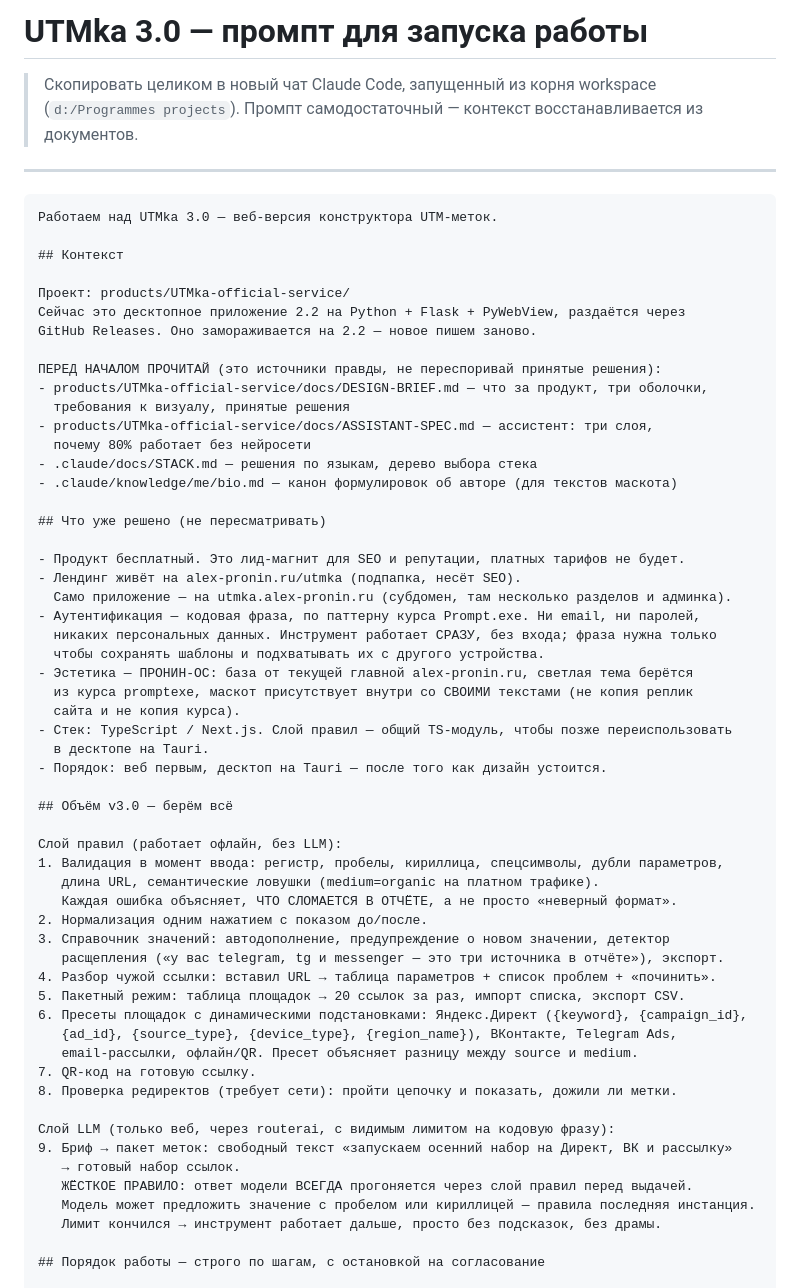
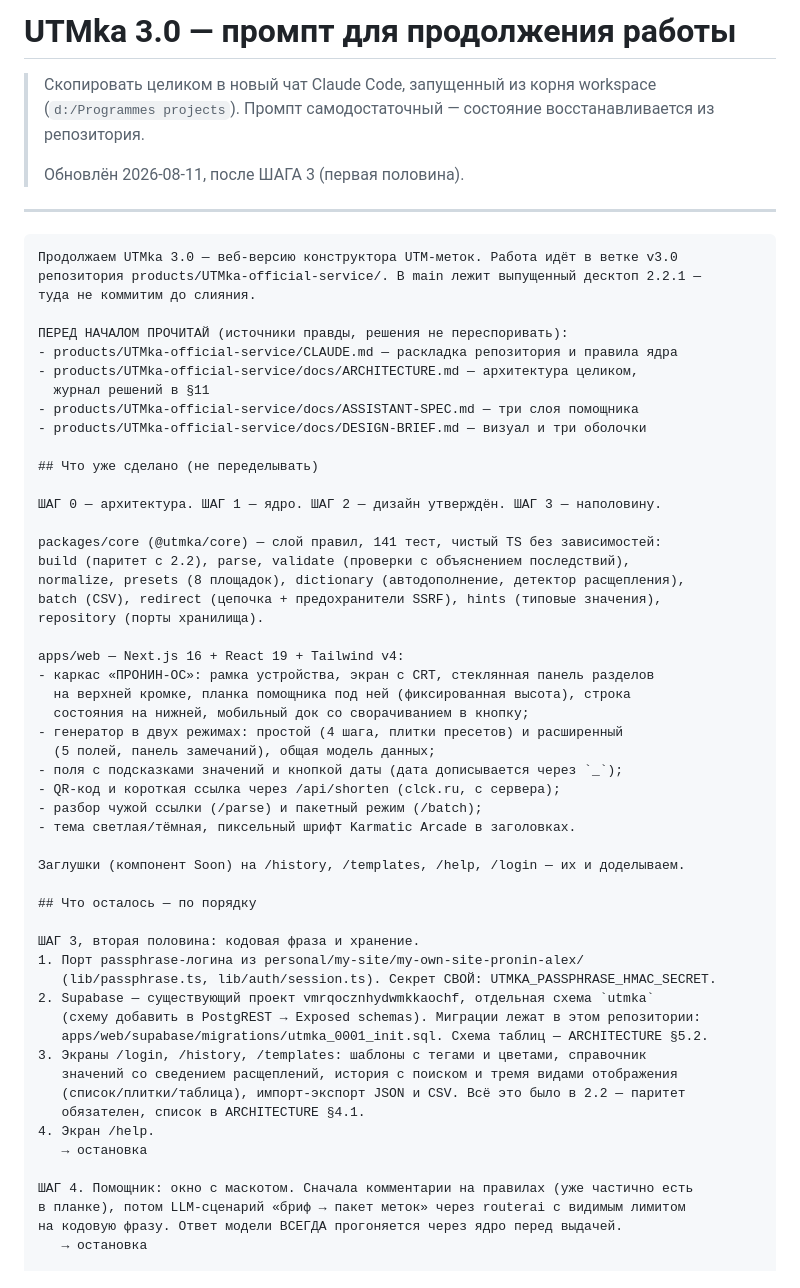
Before and after one commit to Goryuchnick/UTMka-official-service, a Markdown page: docs/KICKOFF-PROMPT.md, the part around one of its changes. GitHub-like rendering.

Commit message:
docs: промпт для продолжения работы после ШАГА 3
Co-Authored-By: Claude Opus 5 (1M context) <noreply@anthropic.com>

````diff
--- a/docs/KICKOFF-PROMPT.md
+++ b/docs/KICKOFF-PROMPT.md
@@ -1,65 +1,64 @@
-# UTMka 3.0 — промпт для запуска работы
+# UTMka 3.0 — промпт для продолжения работы
 
 > Скопировать целиком в новый чат Claude Code, запущенный из корня workspace
-> (`d:/Programmes projects`). Промпт самодостаточный — контекст восстанавливается из документов.
+> (`d:/Programmes projects`). Промпт самодостаточный — состояние восстанавливается из репозитория.
+>
+> Обновлён 2026-08-11, после ШАГА 3 (первая половина).
 
 ---
 
 ```
-Работаем над UTMka 3.0 — веб-версия конструктора UTM-меток.
+Продолжаем UTMka 3.0 — веб-версию конструктора UTM-меток. Работа идёт в ветке v3.0
+репозитория products/UTMka-official-service/. В main лежит выпущенный десктоп 2.2.1 —
+туда не коммитим до слияния.
 
-## Контекст
+ПЕРЕД НАЧАЛОМ ПРОЧИТАЙ (источники правды, решения не переспоривать):
+- products/UTMka-official-service/CLAUDE.md — раскладка репозитория и правила ядра
+- products/UTMka-official-service/docs/ARCHITECTURE.md — архитектура целиком,
+  журнал решений в §11
+- products/UTMka-official-service/docs/ASSISTANT-SPEC.md — три слоя помощника
+- products/UTMka-official-service/docs/DESIGN-BRIEF.md — визуал и три оболочки
 
-Проект: products/UTMka-official-service/
-Сейчас это десктопное приложение 2.2 на Python + Flask + PyWebView, раздаётся через
-GitHub Releases. Оно замораживается на 2.2 — новое пишем заново.
+## Что уже сделано (не переделывать)
 
-ПЕРЕД НАЧАЛОМ ПРОЧИТАЙ (это источники правды, не переспоривай принятые решения):
-- products/UTMka-official-service/docs/DESIGN-BRIEF.md — что за продукт, три оболочки,
-  требования к визуалу, принятые решения
-- products/UTMka-official-service/docs/ASSISTANT-SPEC.md — ассистент: три слоя,
-  почему 80% работает без нейросети
-- .claude/docs/STACK.md — решения по языкам, дерево выбора стека
-- .claude/knowledge/me/bio.md — канон формулировок об авторе (для текстов маскота)
+ШАГ 0 — архитектура. ШАГ 1 — ядро. ШАГ 2 — дизайн утверждён. ШАГ 3 — наполовину.
 
-## Что уже решено (не пересматривать)
+packages/core (@utmka/core) — слой правил, 141 тест, чистый TS без зависимостей:
+build (паритет с 2.2), parse, validate (проверки с объяснением последствий),
+normalize, presets (8 площадок), dictionary (автодополнение, детектор расщепления),
+batch (CSV), redirect (цепочка + предохранители SSRF), hints (типовые значения),
+repository (порты хранилища).
 
-- Продукт бесплатный. Это лид-магнит для SEO и репутации, платных тарифов не будет.
-- Лендинг живёт на alex-pronin.ru/utmka (подпапка, несёт SEO).
-  Само приложение — на utmka.alex-pronin.ru (субдомен, там несколько разделов и админка).
-- Аутентификация — кодовая фраза, по паттерну курса Prompt.exe. Ни email, ни паролей,
-  никаких персональных данных. Инструмент работает СРАЗУ, без входа; фраза нужна только
-  чтобы сохранять шаблоны и подхватывать их с другого устройства.
-- Эстетика — ПРОНИН-ОС: база от текущей главной alex-pronin.ru, светлая тема берётся
-  из курса promptexe, маскот присутствует внутри со СВОИМИ текстами (не копия реплик
-  сайта и не копия курса).
-- Стек: TypeScript / Next.js. Слой правил — общий TS-модуль, чтобы позже переиспользовать
-  в десктопе на Tauri.
-- Порядок: веб первым, десктоп на Tauri — после того как дизайн устоится.
+apps/web — Next.js 16 + React 19 + Tailwind v4:
+- каркас «ПРОНИН-ОС»: рамка устройства, экран с CRT, стеклянная панель разделов
+  на верхней кромке, планка помощника под ней (фиксированная высота), строка
+  состояния на нижней, мобильный док со сворачиванием в кнопку;
+- генератор в двух режимах: простой (4 шага, плитки пресетов) и расширенный
+  (5 полей, панель замечаний), общая модель данных;
+- поля с подсказками значений и кнопкой даты (дата дописывается через `_`);
+- QR-код и короткая ссылка через /api/shorten (clck.ru, с сервера);
+- разбор чужой ссылки (/parse) и пакетный режим (/batch);
+- тема светлая/тёмная, пиксельный шрифт Karmatic Arcade в заголовках.
 
-## Объём v3.0 — берём всё
+Заглушки (компонент Soon) на /history, /templates, /help, /login — их и доделываем.
 
-Слой правил (работает офлайн, без LLM):
-1. Валидация в момент ввода: регистр, пробелы, кириллица, спецсимволы, дубли параметров,
-   длина URL, семантические ловушки (medium=organic на платном трафике).
-   Каждая ошибка объясняет, ЧТО СЛОМАЕТСЯ В ОТЧЁТЕ, а не просто «неверный формат».
-2. Нормализация одним нажатием с показом до/после.
-3. Справочник значений: автодополнение, предупреждение о новом значении, детектор
-   расщепления («у вас telegram, tg и messenger — это три источника в отчёте»), экспорт.
-4. Разбор чужой ссылки: вставил URL → таблица параметров + список проблем + «починить».
-5. Пакетный режим: таблица площадок → 20 ссылок за раз, импорт списка, экспорт CSV.
-6. Пресеты площадок с динамическими подстановками: Яндекс.Директ ({keyword}, {campaign_id},
-   {ad_id}, {source_type}, {device_type}, {region_name}), ВКонтакте, Telegram Ads,
-   email-рассылки, офлайн/QR. Пресет объясняет разницу между source и medium.
-7. QR-код на готовую ссылку.
-8. Проверка редиректов (требует сети): пройти цепочку и показать, дожили ли метки.
+## Что осталось — по порядку
 
-Слой LLM (только веб, через routerai, с видимым лимитом на кодовую фразу):
-9. Бриф → пакет меток: свободный текст «запускаем осенний набор на Директ, ВК и рассылку»
-   → готовый набор ссылок.
-   ЖЁСТКОЕ ПРАВИЛО: ответ модели ВСЕГДА прогоняется через слой правил перед выдачей.
-   Модель может предложить значение с пробелом или кириллицей — правила последняя инстанция.
-   Лимит кончился → инструмент работает дальше, просто без подсказок, без драмы.
+ШАГ 3, вторая половина: кодовая фраза и хранение.
+1. Порт passphrase-логина из personal/my-site/my-own-site-pronin-alex/
+   (lib/passphrase.ts, lib/auth/session.ts). Секрет СВОЙ: UTMKA_PASSPHRASE_HMAC_SECRET.
+2. Supabase — существующий проект vmrqocznhydwmkkaochf, отдельная схема `utmka`
+   (схему добавить в PostgREST → Exposed schemas). Миграции лежат в этом репозитории:
+   apps/web/supabase/migrations/utmka_0001_init.sql. Схема таблиц — ARCHITECTURE §5.2.
+3. Экраны /login, /history, /templates: шаблоны с тегами и цветами, справочник
+   значений со сведением расщеплений, история с поиском и тремя видами отображения
+   (список/плитки/таблица), импорт-экспорт JSON и CSV. Всё это было в 2.2 — паритет
+   обязателен, список в ARCHITECTURE §4.1.
+4. Экран /help.
+   → остановка
 
-## Порядок работы — строго по шагам, с остановкой на согласование
+ШАГ 4. Помощник: окно с маскотом. Сначала комментарии на правилах (уже частично есть
+в планке), потом LLM-сценарий «бриф → пакет меток» через routerai с видимым лимитом
+на кодовую фразу. Ответ модели ВСЕГДА прогоняется через ядро перед выдачей.
+   → остановка
 
````
Also changed, not shown: other parts of docs/KICKOFF-PROMPT.md (+31 -57 lines).
